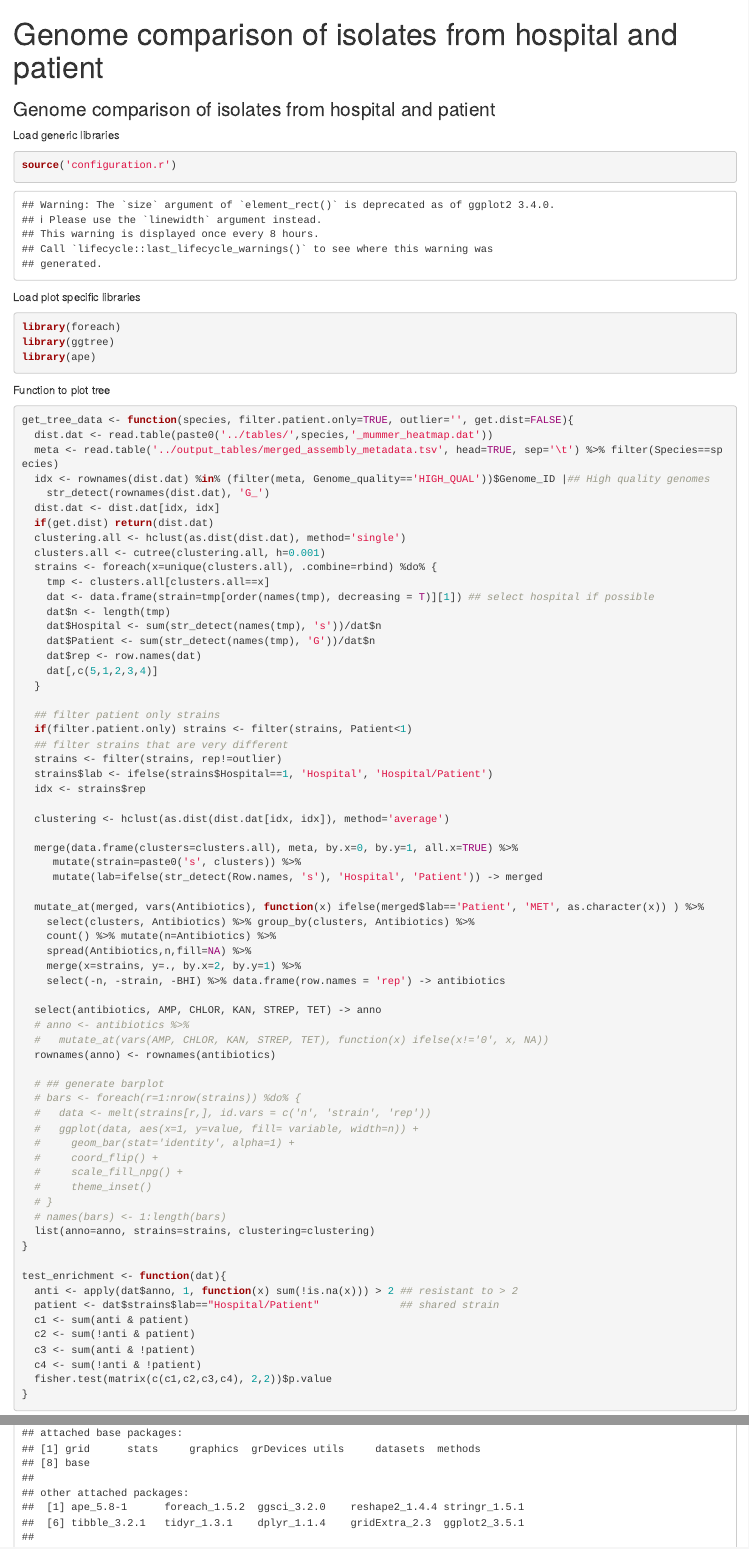
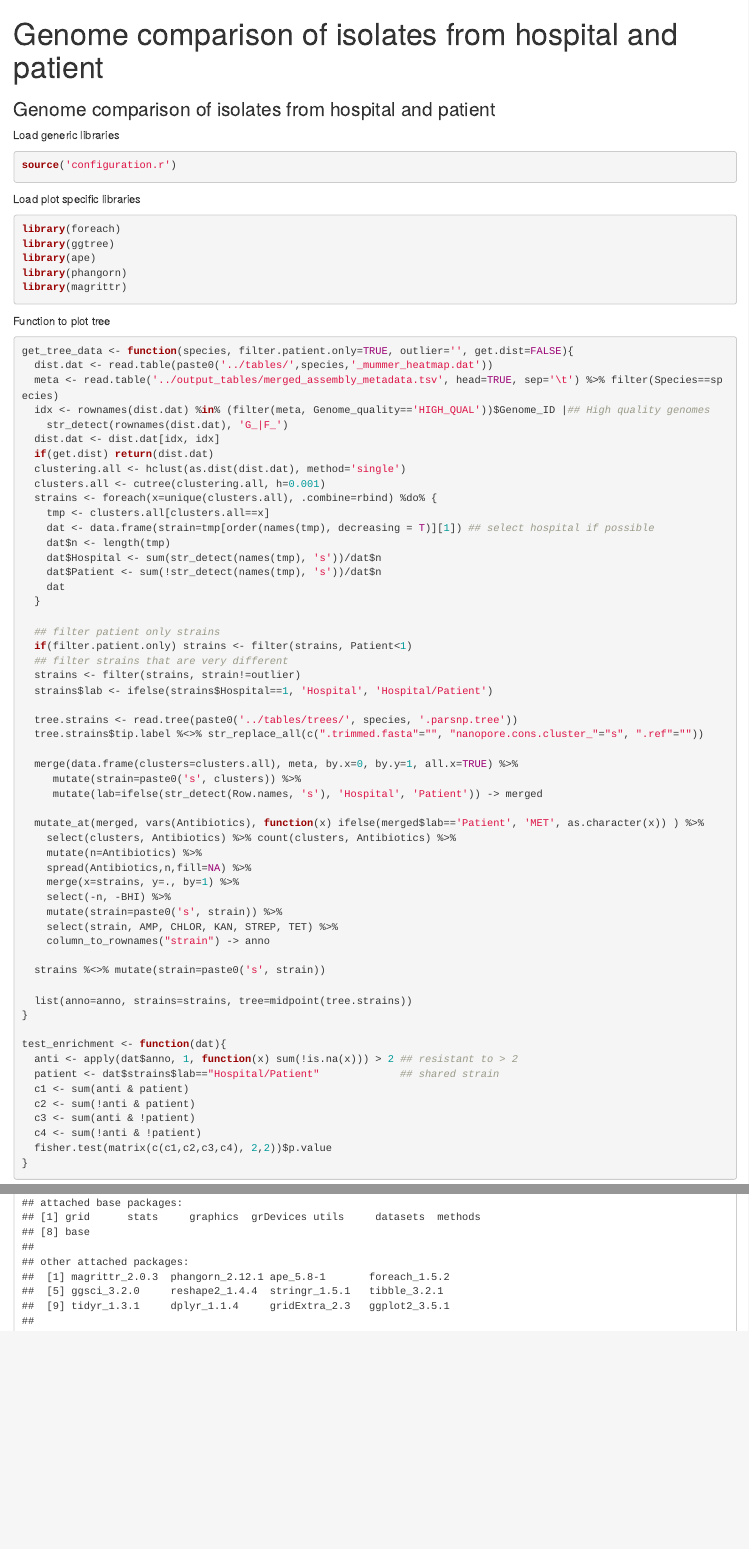
Before and after one commit to lch14forever/hospital_microbiome, an R Markdown document (scripts/figure4_sup14.tree_with_patients_data.Rmd): the page in a window 1100 px wide, from its top, and a second part further down, joined at a grey line. Rendered offline with R 4.5, knitr and Pandoc, with nearby package versions; some code elsewhere in the file could not run offline.

Commit message:
temporary update

````diff
--- a/scripts/figure4_sup14.tree_with_patients_data.Rmd
+++ b/scripts/figure4_sup14.tree_with_patients_data.Rmd
@@ -8,7 +8,7 @@ output:
 ### Genome comparison of isolates from hospital and patient
 
 Load generic libraries
-```{r message=FALSE}
+```{r message=FALSE, warning=FALSE}
 source('configuration.r')
 ```
 
@@ -17,6 +17,8 @@ Load plot specific libraries
 library(foreach)
 library(ggtree)
 library(ape)
+library(phangorn)
+library(magrittr)
 ```
 
 Function to plot tree
@@ -25,7 +27,7 @@ get_tree_data <- function(species, filter.patient.only=TRUE, outlier='', get.dis
   dist.dat <- read.table(paste0('../tables/',species,'_mummer_heatmap.dat'))
   meta <- read.table('../output_tables/merged_assembly_metadata.tsv', head=TRUE, sep='\t') %>% filter(Species==species)
   idx <- rownames(dist.dat) %in% (filter(meta, Genome_quality=='HIGH_QUAL'))$Genome_ID |## High quality genomes
-    str_detect(rownames(dist.dat), 'G_')
+    str_detect(rownames(dist.dat), 'G_|F_')
   dist.dat <- dist.dat[idx, idx]
   if(get.dist) return(dist.dat)
   clustering.all <- hclust(as.dist(dist.dat), method='single')
@@ -35,47 +37,36 @@ get_tree_data <- function(species, filter.patient.only=TRUE, outlier='', get.dis
     dat <- data.frame(strain=tmp[order(names(tmp), decreasing = T)][1]) ## select hospital if possible
     dat$n <- length(tmp)
     dat$Hospital <- sum(str_detect(names(tmp), 's'))/dat$n
-    dat$Patient <- sum(str_detect(names(tmp), 'G'))/dat$n
-    dat$rep <- row.names(dat)
-    dat[,c(5,1,2,3,4)]
+    dat$Patient <- sum(!str_detect(names(tmp), 's'))/dat$n
+    dat
   }
 
   ## filter patient only strains
   if(filter.patient.only) strains <- filter(strains, Patient<1)
   ## filter strains that are very different
-  strains <- filter(strains, rep!=outlier)
+  strains <- filter(strains, strain!=outlier)
   strains$lab <- ifelse(strains$Hospital==1, 'Hospital', 'Hospital/Patient')
-  idx <- strains$rep
 
-  clustering <- hclust(as.dist(dist.dat[idx, idx]), method='average')
+  tree.strains <- read.tree(paste0('../tables/trees/', species, '.parsnp.tree'))
+  tree.strains$tip.label %<>% str_replace_all(c(".trimmed.fasta"="", "nanopore.cons.cluster_"="s", ".ref"=""))
 
   merge(data.frame(clusters=clusters.all), meta, by.x=0, by.y=1, all.x=TRUE) %>%
      mutate(strain=paste0('s', clusters)) %>%
      mutate(lab=ifelse(str_detect(Row.names, 's'), 'Hospital', 'Patient')) -> merged
 
   mutate_at(merged, vars(Antibiotics), function(x) ifelse(merged$lab=='Patient', 'MET', as.character(x)) ) %>%
-    select(clusters, Antibiotics) %>% group_by(clusters, Antibiotics) %>%
-    count() %>% mutate(n=Antibiotics) %>%
+    select(clusters, Antibiotics) %>% count(clusters, Antibiotics) %>%
+    mutate(n=Antibiotics) %>%
     spread(Antibiotics,n,fill=NA) %>%
-    merge(x=strains, y=., by.x=2, by.y=1) %>%
-    select(-n, -strain, -BHI) %>% data.frame(row.names = 'rep') -> antibiotics
+    merge(x=strains, y=., by=1) %>%
+    select(-n, -BHI) %>%
+    mutate(strain=paste0('s', strain)) %>%
+    select(strain, AMP, CHLOR, KAN, STREP, TET) %>%
+    column_to_rownames("strain") -> anno
 
-  select(antibiotics, AMP, CHLOR, KAN, STREP, TET) -> anno
-  # anno <- antibiotics %>%
-  #   mutate_at(vars(AMP, CHLOR, KAN, STREP, TET), function(x) ifelse(x!='0', x, NA))
-  rownames(anno) <- rownames(antibiotics)
+  strains %<>% mutate(strain=paste0('s', strain))
 
-  # ## generate barplot
-  # bars <- foreach(r=1:nrow(strains)) %do% {
-  #   data <- melt(strains[r,], id.vars = c('n', 'strain', 'rep'))
-  #   ggplot(data, aes(x=1, y=value, fill= variable, width=n)) +
-  #     geom_bar(stat='identity', alpha=1) +
-  #     coord_flip() +
-  #     scale_fill_npg() +
-  #     theme_inset()
-  # }
-  # names(bars) <- 1:length(bars)
-  list(anno=anno, strains=strains, clustering=clustering)
+  list(anno=anno, strains=strains, tree=midpoint(tree.strains))
 }
 
 test_enrichment <- function(dat){
````
Also changed, not shown: scripts/figure4_sup14.tree_with_patients_data.Rmd (29 more changed lines).
